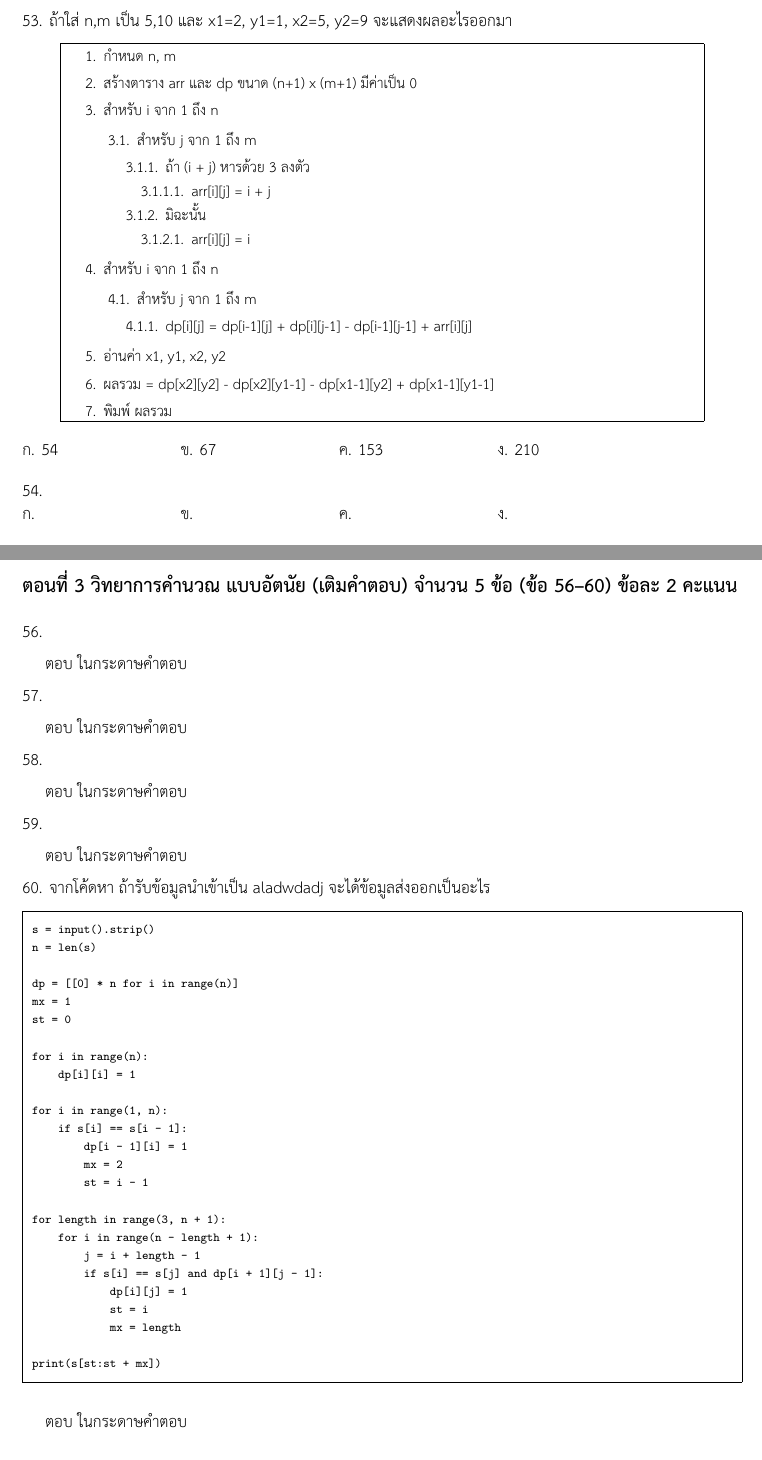
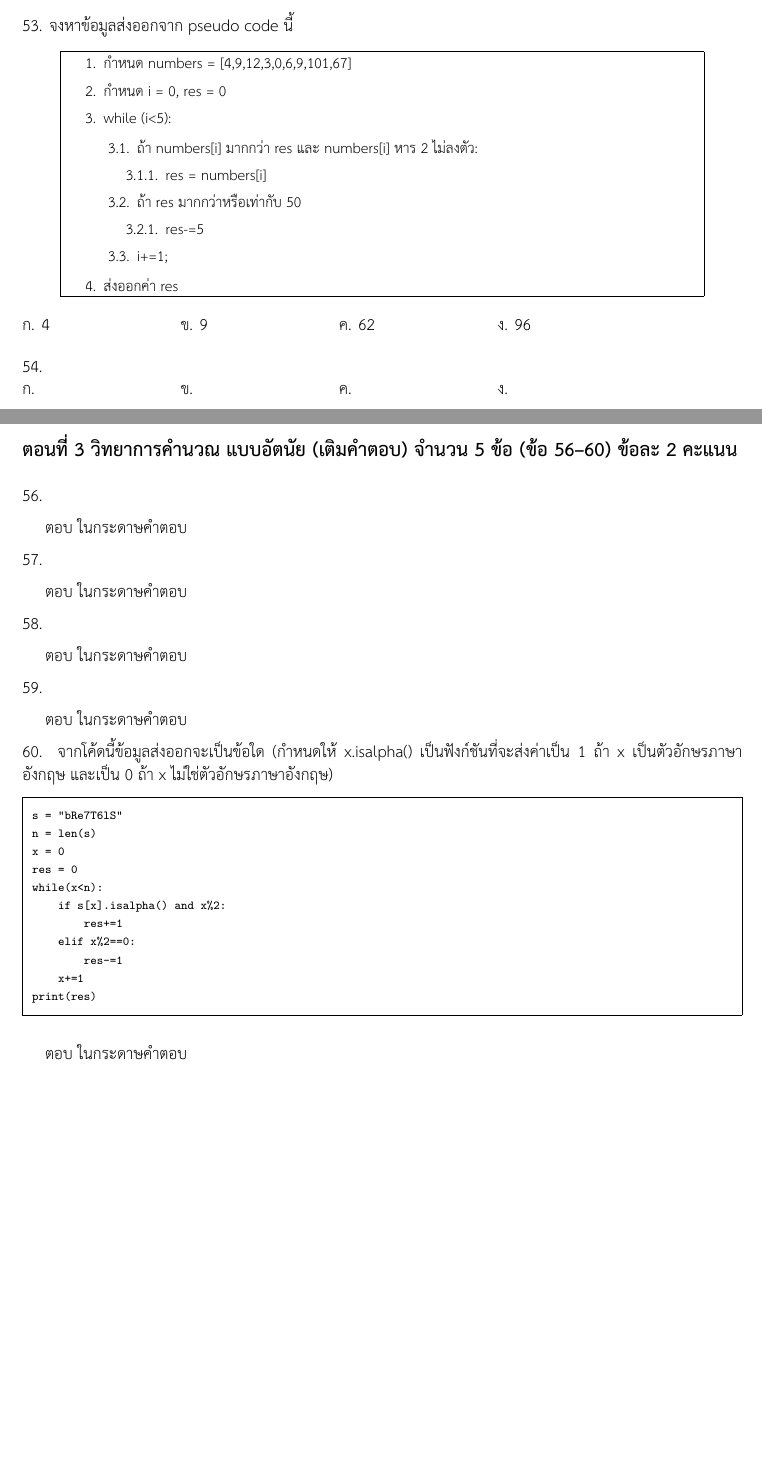
Before and after one commit to nonewanit/posn-mock-tests, a LaTeX document (mock-test-3/main.tex, which reads mock-test-3/problems/ton2/algorithms/08.tex, mock-test-3/problems/ton3/algorithms/05.tex): two parts of pages 6 and 7 of 7 before the commit and two parts of pages 5 and 6 of 6 after it, joined at a grey line, cut at the place of the change, the shorter picture padded with empty space. Compiled offline with XeLaTeX.

Commit message:
pan change 1

```diff
--- a/mock-test-3/problems/ton2/algorithms/08.tex
+++ b/mock-test-3/problems/ton2/algorithms/08.tex
@@ -1,35 +1,24 @@
 % topic: algorithms
 % author: Pan
-\question ถ้าใส่ n,m เป็น 5,10 และ x1=2, y1=1, x2=5, y2=9 จะแสดงผลอะไรออกมา
+\question จงหาข้อมูลส่งออกจาก pseudo code นี้
 \begin{pseudocode}
     \begin{enumerate}
-        \item กำหนด n, m
-        \item สร้างตาราง arr และ dp ขนาด (n+1) x (m+1) มีค่าเป็น 0
-        \item สำหรับ i จาก 1 ถึง n
+        \item กำหนด numbers = [4,9,12,3,0,6,9,101,67]
+        \item กำหนด i = 0, res = 0
+        \item while (i<5):
         \begin{enumerate}
-            \item สำหรับ j จาก 1 ถึง m
+            \item ถ้า numbers[i] มากกว่า res และ numbers[i] หาร 2 ไม่ลงตัว:
             \begin{enumerate}
-                \item ถ้า (i + j) หารด้วย 3 ลงตัว
-                \begin{enumerate}
-                    \item arr[i][j] = i + j
-                \end{enumerate}
-                \item มิฉะนั้น
-                \begin{enumerate}
-                    \item arr[i][j] = i % j
-                \end{enumerate}
+                \item res = numbers[i]
             \end{enumerate}
+            \item ถ้า res มากกว่าหรือเท่ากับ 50
+            \begin{enumerate}
+                \item res-=5
+            \end{enumerate}
+            \item i+=1;
         \end{enumerate}
-        \item สำหรับ i จาก 1 ถึง n
-        \begin{enumerate}
-            \item สำหรับ j จาก 1 ถึง m
-            \begin{enumerate}
-                \item dp[i][j] = dp[i-1][j] + dp[i][j-1] - dp[i-1][j-1] + arr[i][j]
-            \end{enumerate}
-        \end{enumerate}
-    \item อ่านค่า x1, y1, x2, y2
-    \item ผลรวม = dp[x2][y2] - dp[x2][y1-1] - dp[x1-1][y2] + dp[x1-1][y1-1]
-    \item พิมพ์ ผลรวม
+        \item ส่งออกค่า res
     \end{enumerate}
 \end{pseudocode}
-\choiceshorizontal{54}{67}{153}{210}
-% answer:
+\choiceshorizontal{4}{9}{62}{96}
+% answer: 4
--- a/mock-test-3/problems/ton3/algorithms/05.tex
+++ b/mock-test-3/problems/ton3/algorithms/05.tex
@@ -1,33 +1,19 @@
 % topic: algorithms
 % author: Pan
-\question จากโค้ดหา ถ้ารับข้อมูลนำเข้าเป็น aladwdadj จะได้ข้อมูลส่งออกเป็นอะไร
+\question จากโค้ดนี้ข้อมูลส่งออกจะเป็นข้อใด (กำหนดให้ x.isalpha() เป็นฟังก์ชันที่จะส่งค่าเป็น 1 ถ้า x เป็นตัวอักษรภาษาอังกฤษ และเป็น 0 ถ้า x ไม่ใช่ตัวอักษรภาษาอังกฤษ)
 \begin{verbatim}
-s = input().strip()
+s = "bRe7T6lS"
 n = len(s)
-
-dp = [[0] * n for i in range(n)]
-mx = 1
-st = 0
-
-for i in range(n):
-    dp[i][i] = 1
-
-for i in range(1, n):
-    if s[i] == s[i - 1]:
-        dp[i - 1][i] = 1
-        mx = 2
-        st = i - 1
-
-for length in range(3, n + 1):
-    for i in range(n - length + 1):
-        j = i + length - 1
-        if s[i] == s[j] and dp[i + 1][j - 1]:
-            dp[i][j] = 1
-            st = i
-            mx = length
-
-print(s[st:st + mx])
+x = 0
+res = 0
+while(x<n):
+    if s[x].isalpha() and x%2:
+        res+=1
+    elif x%2==0:
+        res-=1
+    x+=1
+print(res)
 \end{verbatim}
 \par\medskip
 ตอบ ในกระดาษคำตอบ
-% answer: adwda
+% answer: -2
```
Also changed, not shown: mock-test-3/problems/ton2/programming/08.tex (+1 -3 lines), mock-test-3/problems/ton2/programming/15.tex (+8 -15 lines), mock-test-3/main.pdf, 1 other file.
